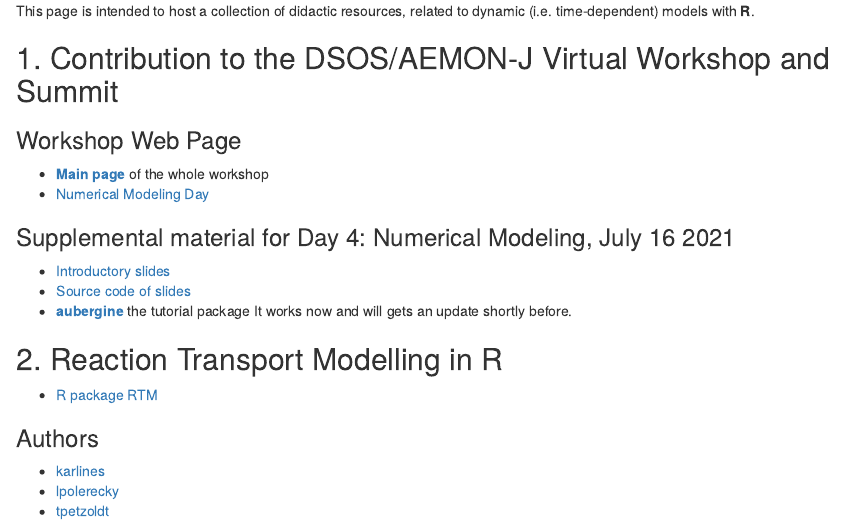
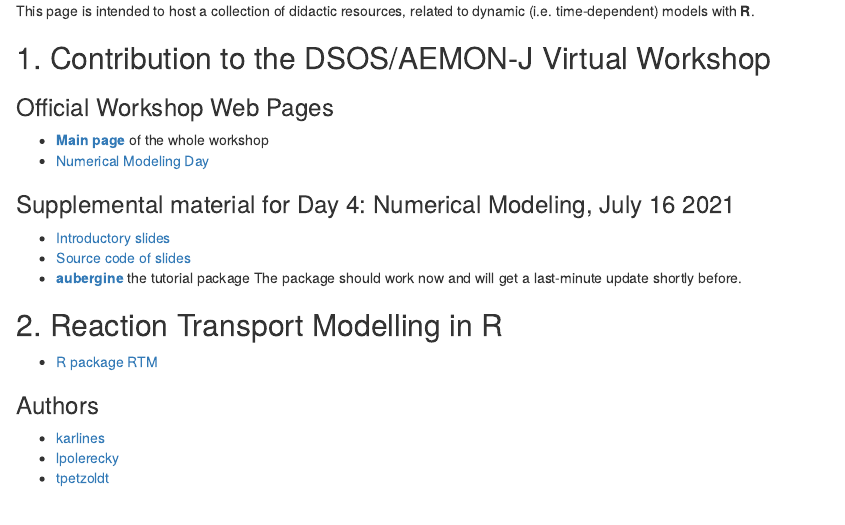
Before and after one commit to dynamic-R/dynamic-R.github.io, an R Markdown document (index.Rmd): the page in a window 1100 px wide, from 240 px down. The pictures show the output file index.html that the author committed with the source, opened offline.

Commit message:
rewording

```diff
--- a/index.Rmd
+++ b/index.Rmd
@@ -13,9 +13,9 @@ This page is intended to host a collection of didactic resources, related to
 dynamic (i.e. time-dependent) models with **R**.
 
 
-##  1. Contribution to the DSOS/AEMON-J Virtual Workshop and Summit
+##  1. Contribution to the DSOS/AEMON-J Virtual Workshop
 
-### Workshop Web Page
+### Official Workshop Web Pages
 
 * [**Main page**](https://aquaticdatasciopensci.github.io/) of the whole workshop
 * [Numerical Modeling Day](https://aquaticdatasciopensci.github.io/day4-numericalmodeling/)
@@ -25,7 +25,7 @@ dynamic (i.e. time-dependent) models with **R**.
 * [Introductory slides](https://dynamic-r.github.io/hacking-limnology/)
 * [Source code of slides](https://github.com/dynamic-R/hacking-limnology)
 * [**aubergine**](https://github.com/dynamic-R/aubergine) the tutorial package
-It works now and will gets an update shortly before.
+The package should work now and will get a last-minute update shortly before.
 
 ## 2. Reaction Transport Modelling in R
 
```
Also changed, not shown: index.html.
